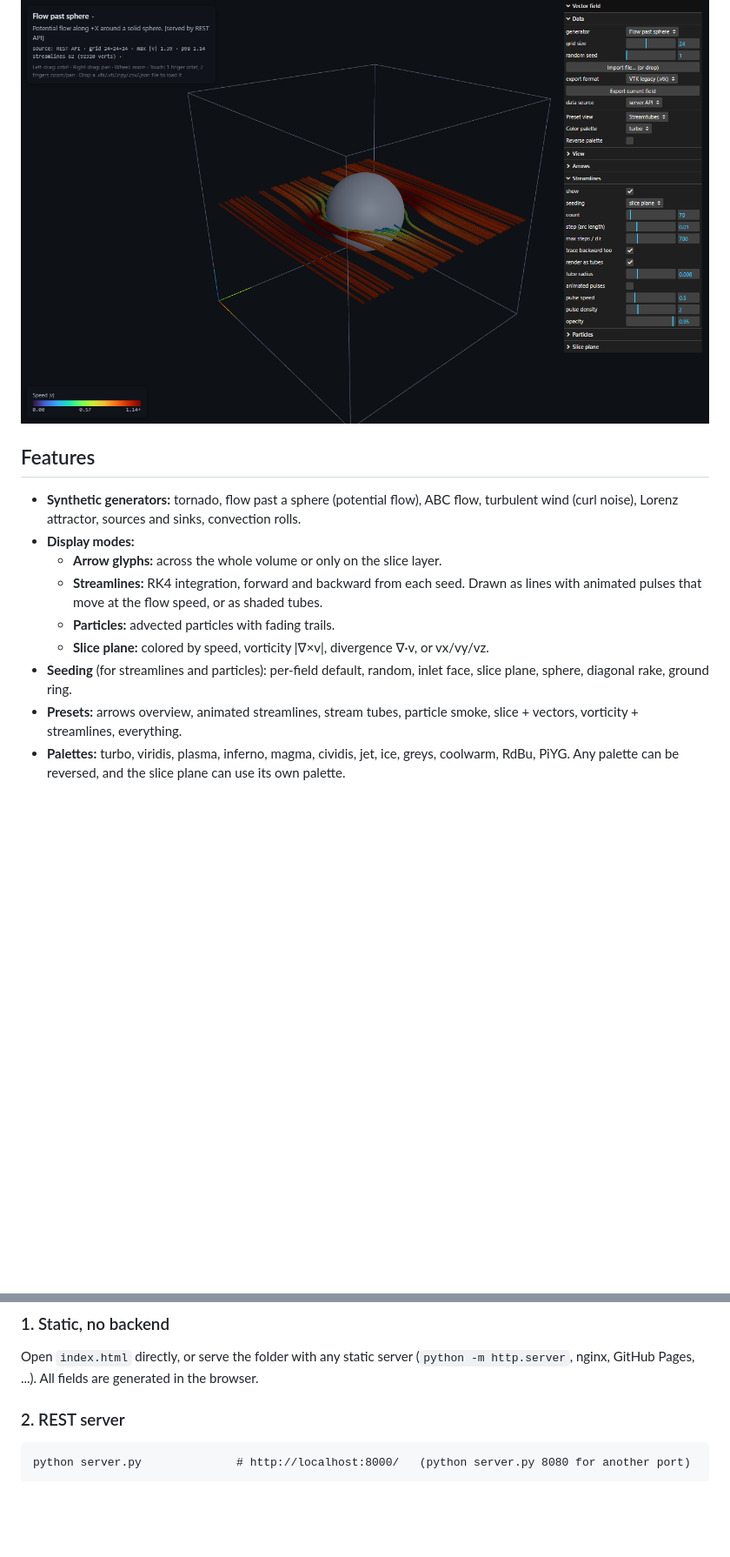
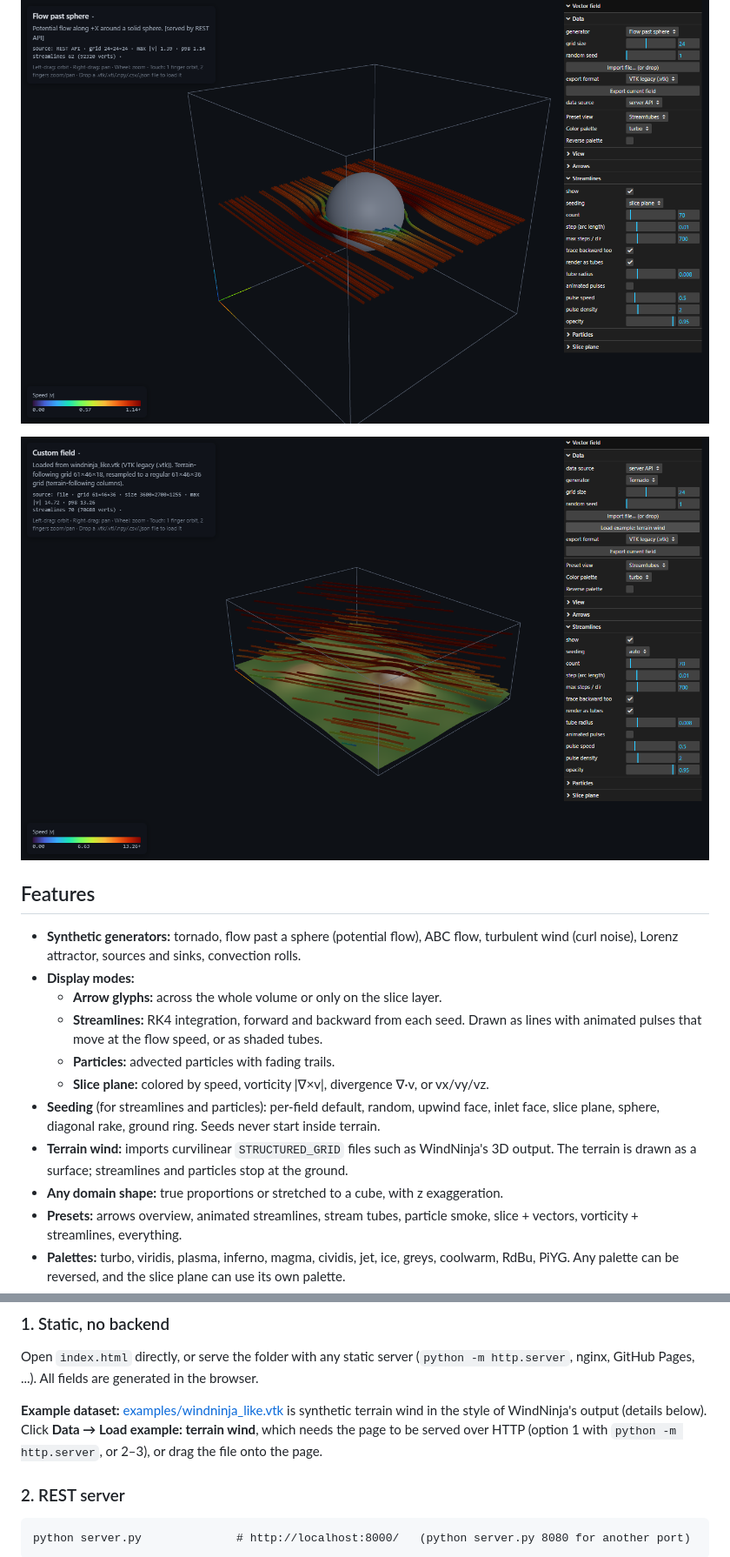
Before and after one commit to mykkro/field-viz, a Markdown page: README.md, 2 parts joined by grey strips. Shown at 87% size. Drawn GitHub-style; pictures changed too: docs/screenshot-terrain.png (added); blank space fills up the shorter version.

```diff
--- a/README.md
+++ b/README.md
@@ -7,6 +8,8 @@ server, and a Flask + ZeroMQ relay that streams time-varying data live.
 ![Tornado field with animated streamlines](docs/screenshot.png)
 
 ![Flow past a sphere rendered as stream tubes](docs/screenshot-tubes.png)
+
+![WindNinja-like terrain wind example](docs/screenshot-terrain.png)
 
 ## Features
 
@@ -18,8 +21,11 @@ server, and a Flask + ZeroMQ relay that streams time-varying data live.
     animated pulses that move at the flow speed, or as shaded tubes.
   - **Particles:** advected particles with fading trails.
   - **Slice plane:** colored by speed, vorticity |∇×v|, divergence ∇·v, or vx/vy/vz.
-- **Seeding** (for streamlines and particles): per-field default, random, inlet face, slice plane,
-  sphere, diagonal rake, ground ring.
+- **Seeding** (for streamlines and particles): per-field default, random, upwind face, inlet face,
+  slice plane, sphere, diagonal rake, ground ring. Seeds never start inside terrain.
+- **Terrain wind:** imports curvilinear `STRUCTURED_GRID` files such as WindNinja's 3D output.
+  The terrain is drawn as a surface; streamlines and particles stop at the ground.
+- **Any domain shape:** true proportions or stretched to a cube, with z exaggeration.
 - **Presets:** arrows overview, animated streamlines, stream tubes, particle smoke, slice + vectors,
   vorticity + streamlines, everything.
 - **Palettes:** turbo, viridis, plasma, inferno, magma, cividis, jet, ice, greys, coolwarm, RdBu, PiYG.
@@ -47,6 +53,11 @@ three.js and lil-gui load from the jsDelivr CDN, so the page needs internet acce
 
 Open `index.html` directly, or serve the folder with any static server
 (`python -m http.server`, nginx, GitHub Pages, ...). All fields are generated in the browser.
+
+**Example dataset:** [examples/windninja_like.vtk](examples/windninja_like.vtk) is synthetic terrain
+wind in the style of WindNinja's output (details below). Click **Data → Load example: terrain
+wind**, which needs the page to be served over HTTP (option 1 with `python -m http.server`, or
+2–3), or drag the file onto the page.
 
 ### 2. REST server
 
```
Also changed, not shown: other parts of README.md (+35 -2 lines), 5 other files.
